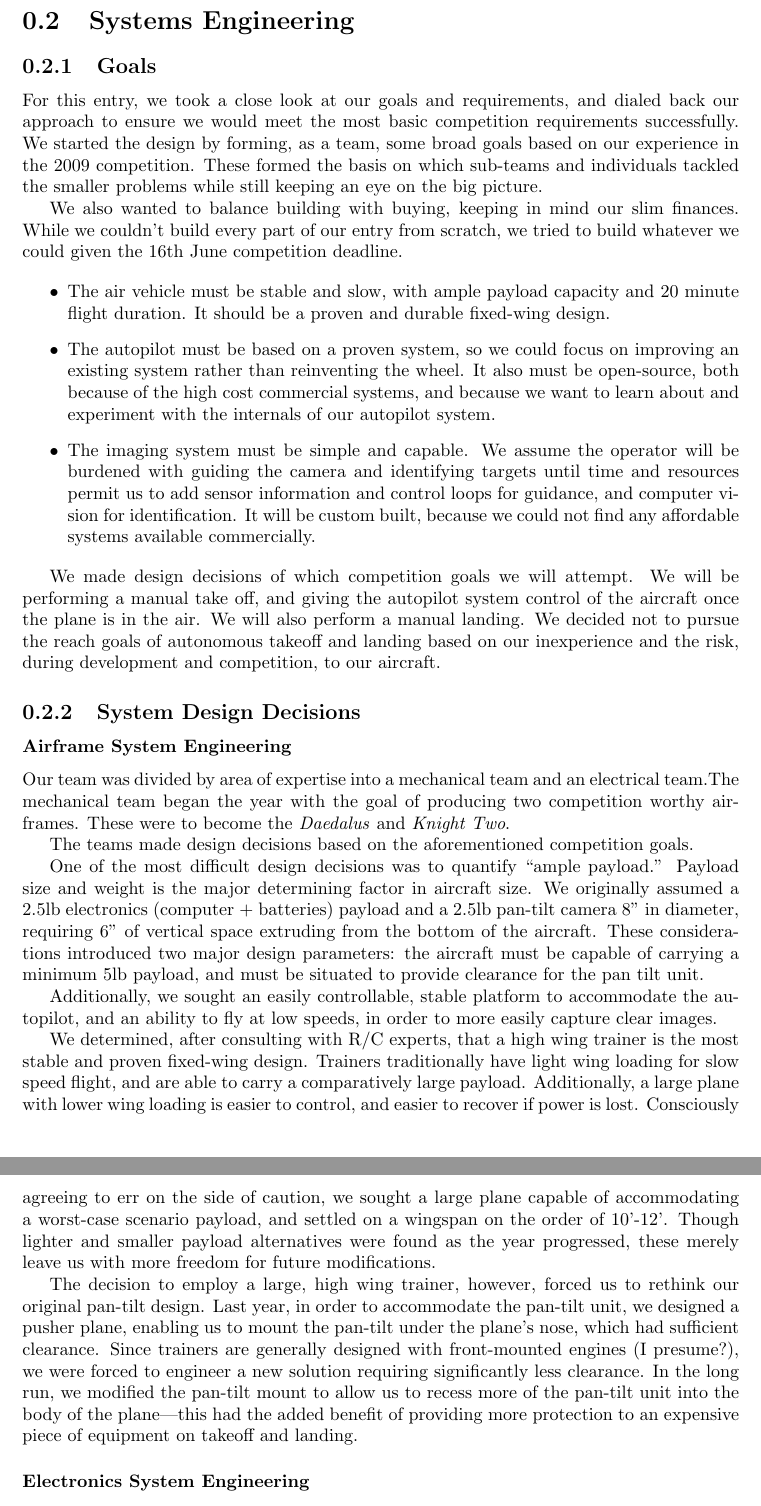
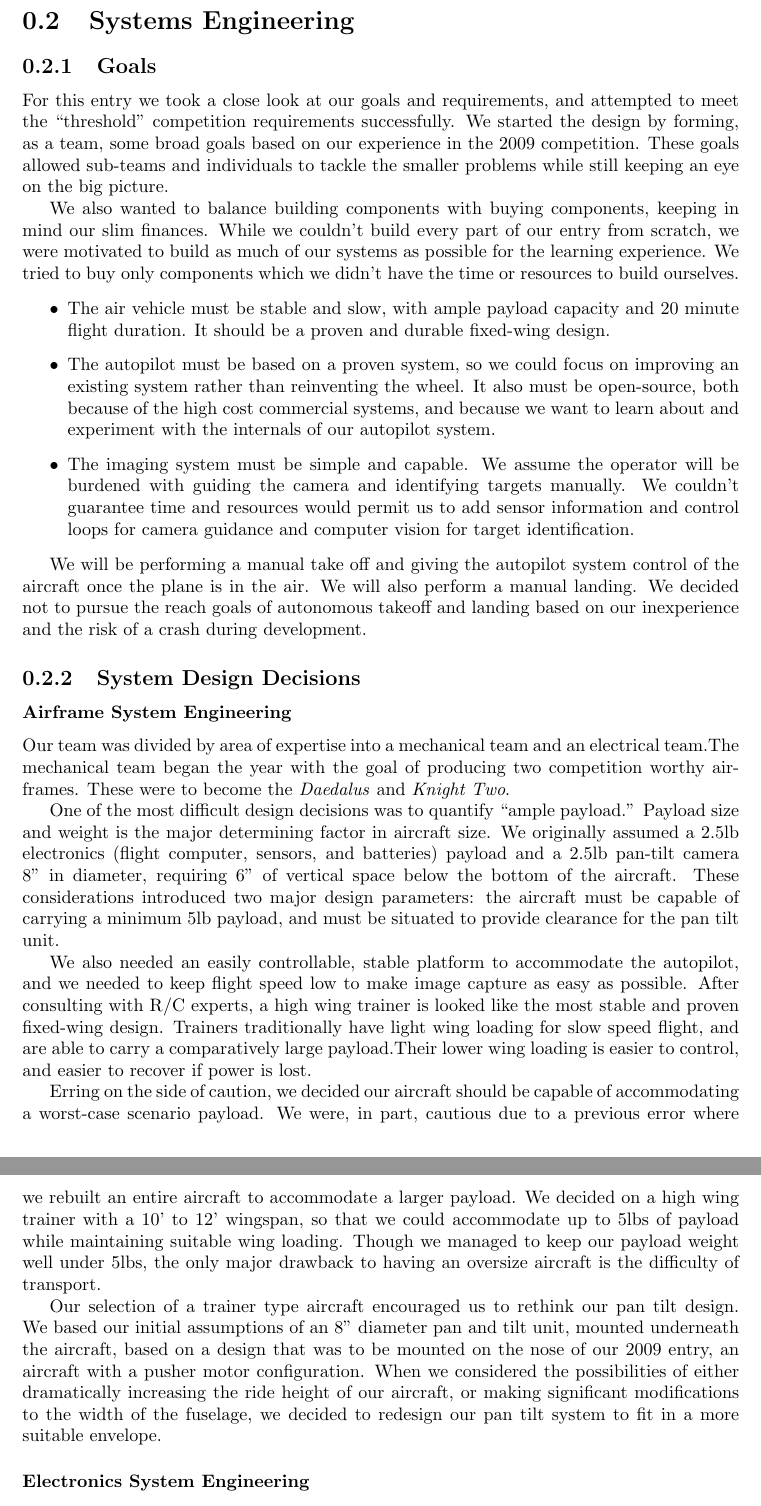
Before and after one commit to pchickey/ruaiaa-2010doc, a LaTeX document (paper/paper.tex): two parts of pages 3 and 4 of 18, joined at a grey line, cut so that both start at the same text. Compiled offline with pdfLaTeX.

Commit message:
many many edits to the introduction through the end of airframe system engineering

```diff
--- a/paper/paper.tex
+++ b/paper/paper.tex
@@ -87,11 +84,11 @@ Roger Kondos and Brij Pathak, for contributing to the thermopile attitude sensor
 \newpage
 \section{Systems Engineering}
 \subsection{Goals}
-For this entry, we took a close look at our goals and requirements, and dialed back our approach to ensure we would meet the most basic competition requirements successfully.
+For this entry we took a close look at our goals and requirements, and attempted to meet the ``threshold'' competition requirements successfully.
 We started the design by forming, as a team, some broad goals based on our experience in the 2009 competition.
-These formed the basis on which sub-teams and individuals tackled the smaller problems while still keeping an eye on the big picture.
+These goals allowed sub-teams and individuals to tackle the smaller problems while still keeping an eye on the big picture.
 
-We also wanted to balance building with buying, keeping in mind our slim finances. While we couldn't build every part of our entry from scratch, we tried to build whatever we could given the 16th June competition deadline.
+We also wanted to balance building components with buying components, keeping in mind our slim finances. While we couldn't build every part of our entry from scratch, we were motivated to build as much of our systems as possible for the learning experience. We tried to buy only components which we didn't have the time or resources to build ourselves.
 
 %\footnote{``If you want to make an apple pie from scratch, you must first create the universe'' - Dr. Carl Sagan \cite{saganquote}},
 
@@ -99,26 +96,25 @@ We also wanted to balance building with buying, keeping in mind our slim finance
 \begin{itemize}
 	\item The air vehicle must be stable and slow, with ample payload capacity and 20 minute flight duration. It should be a proven and durable fixed-wing design.
 	\item The autopilot must be based on a proven system, so we could focus on improving an existing system rather than reinventing the wheel. It also must be open-source, both because of the high cost commercial systems, and because we want to learn about and experiment with the internals of our autopilot system.
-	\item The imaging system must be simple and capable. We assume the operator will be burdened with guiding the camera and identifying targets until time and resources permit us to add sensor information and control loops for guidance, and computer vision for identification. It will be custom built, because we could not find any affordable systems available commercially.
+	\item The imaging system must be simple and capable. We assume the operator will be burdened with guiding the camera and identifying targets manually. We couldn't guarantee time and resources would permit us to add sensor information and control loops for camera guidance and computer vision for target identification.
 \end{itemize}
 
-We made design decisions of which competition goals we will attempt.
-We will be performing a manual take off, and giving the autopilot system control of the aircraft once the plane is in the air. We will also perform a manual landing. We decided not to pursue the reach goals of autonomous takeoff and landing based on our inexperience and the risk, during development and competition, to our aircraft.
+We will be performing a manual take off and giving the autopilot system control of the aircraft once the plane is in the air. We will also perform a manual landing. We decided not to pursue the reach goals of autonomous takeoff and landing based on our inexperience and the risk of a crash during development.
 \subsection{System Design Decisions}
 \subsubsection{Airframe System Engineering}
 
 Our team was divided by area of expertise into a mechanical team and an electrical team.The mechanical team began the year with the goal of producing two competition worthy airframes. These were to become the \emph{Daedalus} and \emph{Knight Two}.
 
-The teams made design decisions based on the aforementioned competition goals.
+One of the most difficult design decisions was to quantify ``ample payload.'' Payload size and weight is the major determining factor in aircraft size.  We originally assumed a 2.5lb electronics (flight computer, sensors, and batteries) payload and a 2.5lb pan-tilt camera 8'' in diameter, requiring 6'' of vertical space below the bottom of the aircraft. These considerations introduced two major design parameters: the aircraft must be capable of carrying a minimum 5lb payload, and must be situated to provide clearance for the pan tilt unit.
 
-One of the most difficult design decisions was to quantify ``ample payload.'' Payload size and weight is the major determining factor in aircraft size.  We originally assumed a 2.5lb electronics (computer + batteries) payload and a 2.5lb pan-tilt camera 8'' in diameter, requiring 6'' of vertical space extruding from the bottom of the aircraft. These considerations introduced two major design parameters: the aircraft must be capable of carrying a minimum 5lb payload, and must be situated to provide clearance for the pan tilt unit.
+We also needed an easily controllable, stable platform to accommodate the autopilot, and we needed to keep flight speed low to make image capture as easy as possible. After consulting with R/C experts, a high wing trainer is looked like the most stable and proven fixed-wing design. Trainers traditionally have light wing loading for slow speed flight, and are able to carry a comparatively large payload.Their lower wing loading is easier to control, and easier to recover if power is lost.
 
-Additionally, we sought an easily controllable, stable platform to accommodate the autopilot, and an ability to fly at low speeds, in order to more easily capture clear images.
+Erring on the side of caution, we decided our aircraft should be capable of accommodating a worst-case scenario payload.
+We were, in part, cautious due to a previous error where we rebuilt an entire aircraft to accommodate a larger payload.
+We decided on a high wing trainer with a 10' to 12' wingspan, so that we could accommodate up to 5lbs of payload while maintaining suitable wing loading.
+Though we managed to keep our payload weight well under 5lbs, the only major drawback to having an oversize aircraft is the difficulty of transport.
 
-We determined, after consulting with R/C experts, that a high wing trainer is the most stable and proven fixed-wing design. Trainers traditionally have light wing loading for slow speed flight, and are able to carry a comparatively large payload. Additionally, a large plane with lower wing loading is easier to control, and easier to recover if power is lost. Consciously agreeing to err on the side of caution, we sought a large plane capable of accommodating a worst-case scenario payload, and settled on a wingspan on the order of 10'-12'. Though lighter and smaller payload alternatives were found as the year progressed, these merely leave us with more freedom for future modifications.
-%That last sentence sounds kind of eh, I'm stuck on a decent wording, so I'm leaving it for now.
-
-The decision to employ a large, high wing trainer, however, forced us to rethink our original pan-tilt design. Last year, in order to accommodate the pan-tilt unit, we designed a pusher plane, enabling us to mount the pan-tilt under the plane's nose, which had sufficient clearance. Since trainers are generally designed with front-mounted engines (I presume?), we were forced to engineer a new solution requiring significantly less clearance. In the long run, we modified the pan-tilt mount to allow us to recess more of the pan-tilt unit into the body of the plane---this had the added benefit of providing more protection to an expensive piece of equipment on takeoff and landing.
+Our selection of a trainer type aircraft encouraged us to rethink our pan tilt design. We based our initial assumptions of an 8'' diameter pan and tilt unit, mounted underneath the aircraft, based on a design that was to be mounted on the nose of our 2009 entry, an aircraft with a pusher motor configuration. When we considered the possibilities of either dramatically increasing the ride height of our aircraft, or making significant modifications to the width of the fuselage, we decided to redesign our pan tilt system to fit in a more suitable envelope.
 
 \subsubsection{Electronics System Engineering}
 
```
Also changed, not shown: paper/paper.tex (15 more changed lines).
